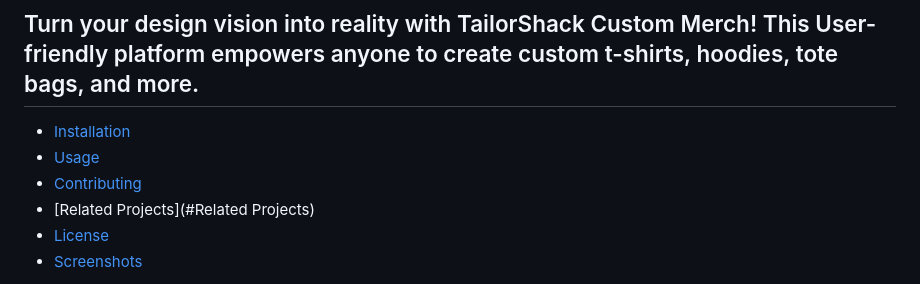
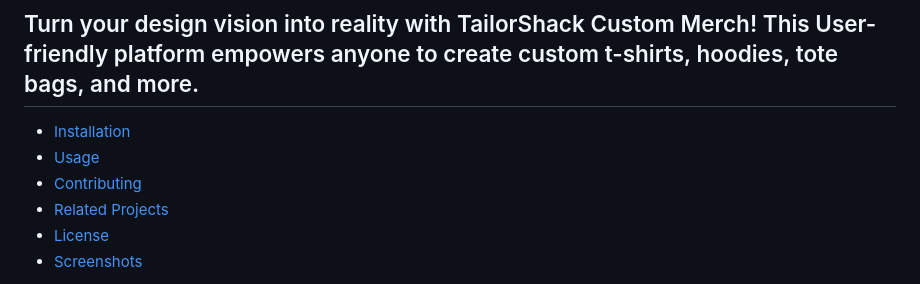
Before and after one commit to shacky-me/TailorShack-Merch-Design-Website, a Markdown page: README.md, the part around the change. Rendered like a GitHub page.

```diff
--- a/README.md
+++ b/README.md
@@ -5,7 +5,7 @@
 * [Installation](#installation)
 * [Usage](#usage)
 * [Contributing](#contributing)
-* [Related Projects](#Related Projects)
+* [Related Projects](#RelatedProjects)
 * [License](#license)
 * [Screenshots](#Screenshots)
 
```
